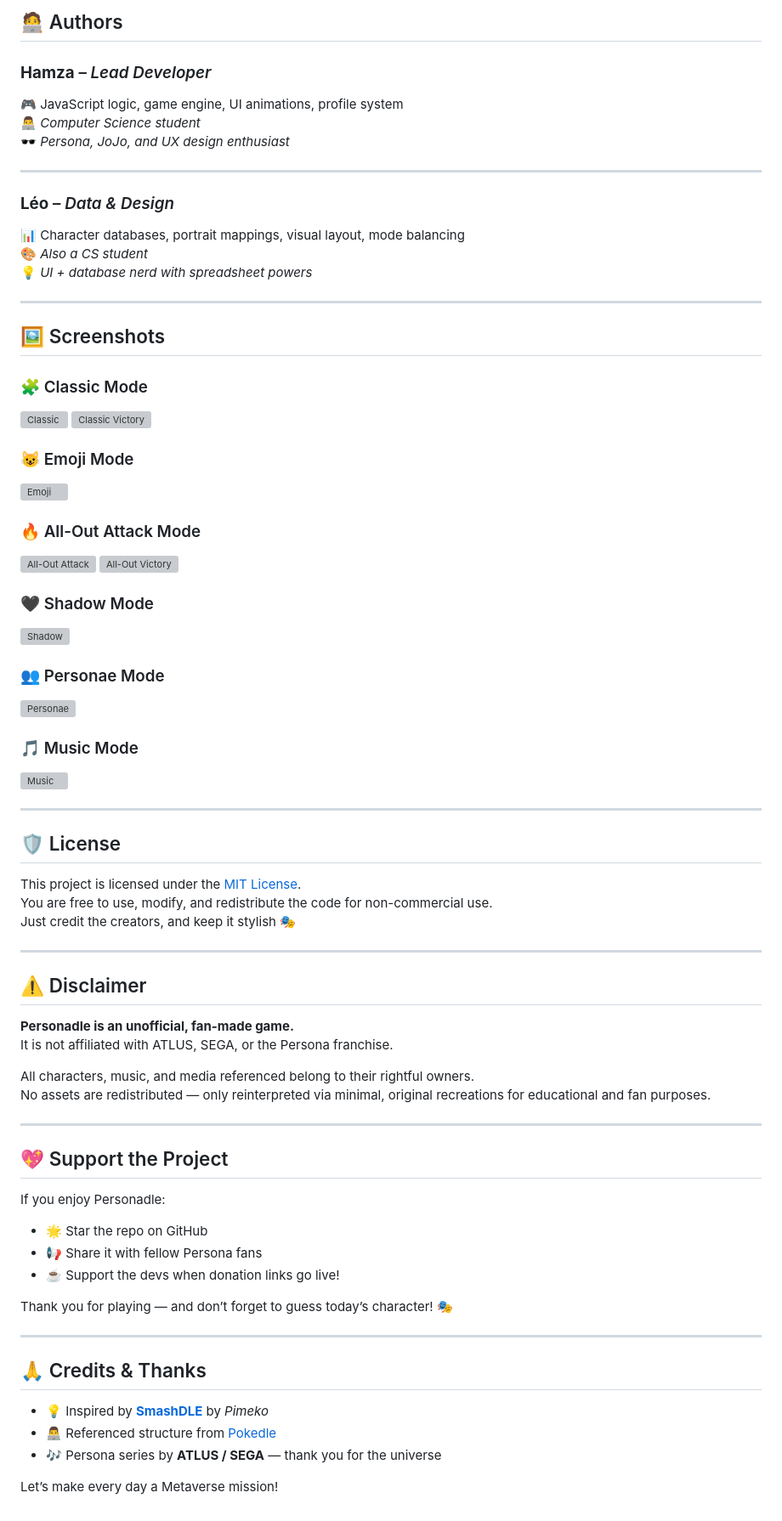
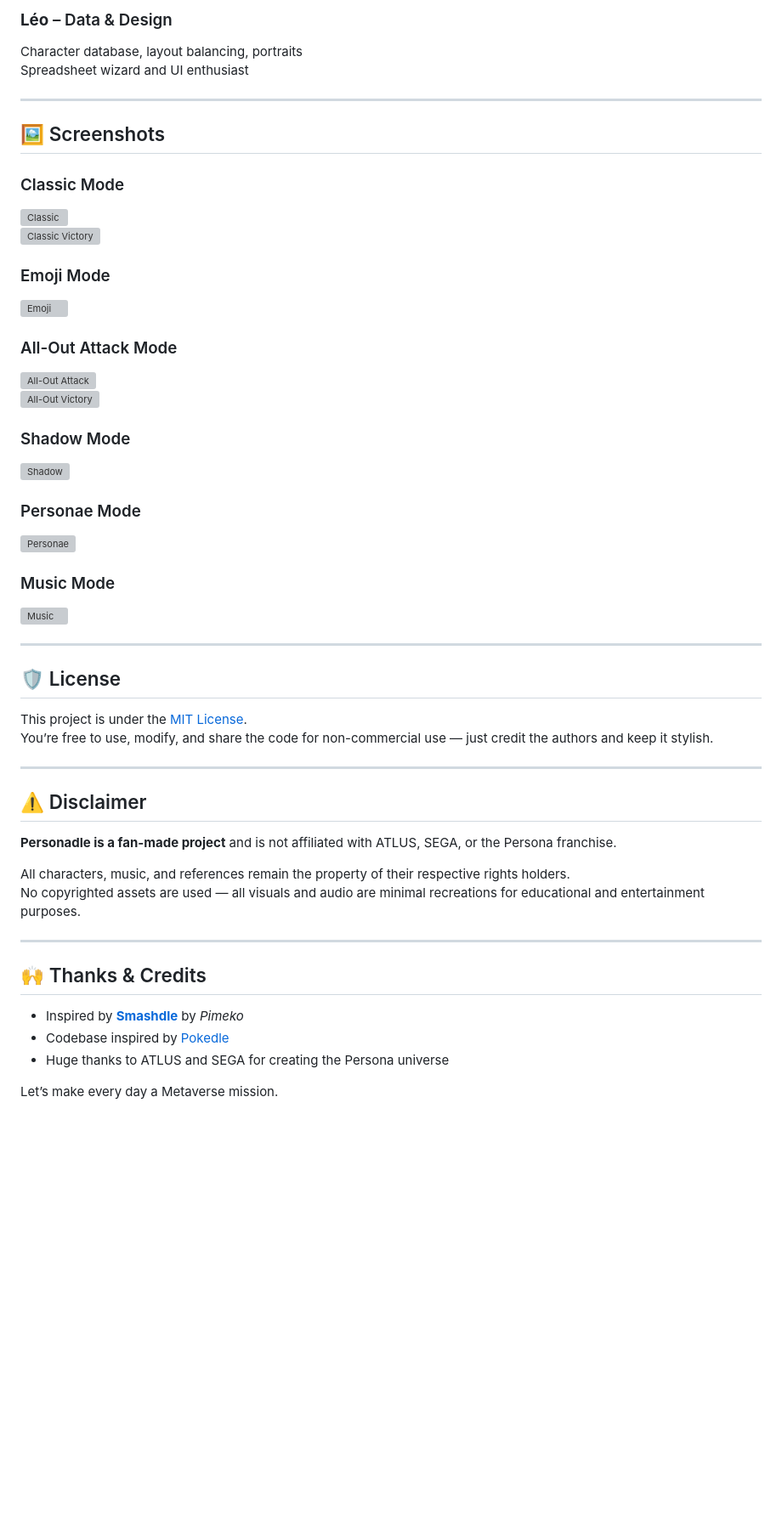
Before and after one commit to HamzaKarrouchi/personadle, a Markdown page: README.md, the part around one of its changes. Shown at 85% size. Drawn GitHub-style; blank space fills up the shorter version; grey boxes are pictures that could not be loaded.

```diff
--- a/README.md
+++ b/README.md
@@ -165,86 +165,54 @@ To reach more Persona fans around the world
 
-## 🧑‍💻 Authors
-
-### **Hamza** – *Lead Developer*
-
-🎮 JavaScript logic, game engine, UI animations, profile system
-👨‍💻 *Computer Science student*
-🕶️ *Persona, JoJo, and UX design enthusiast*
-
----
-
-### **Léo** – *Data & Design*
-
-📊 Character databases, portrait mappings, visual layout, mode balancing
-🎨 *Also a CS student*
-💡 *UI + database nerd with spreadsheet powers*
+### **Léo** – Data & Design
+Character database, layout balancing, portraits
+Spreadsheet wizard and UI enthusiast
 
 ---
 
 ## 🖼️ Screenshots
 
-### 🧩 Classic Mode
-
+### Classic Mode
 ![Classic](./img/preview/preview_classic.png)
 ![Classic Victory](./img/preview/preview_classic_victory.png)
 
-### 😺 Emoji Mode
+### Emoji Mode
 ![Emoji](./img/preview/preview_emoji.png)
 
-### 🔥 All-Out Attack Mode
-
+### All-Out Attack Mode
 ![All-Out Attack](./img/preview/preview_all_out_attack.png)
 ![All-Out Victory](./img/preview/preview_all_out_attack_victory.png)
 
-### 🖤 Shadow Mode
-
+### Shadow Mode
 ![Shadow](./img/preview/preview_shadow.png)
 
-### 👥 Personae Mode
-
+### Personae Mode
 ![Personae](./img/preview/preview_personae.png)
 
-### 🎵 Music Mode
-
+### Music Mode
 ![Music](./img/preview/preview_music.png)
-
 
 ---
 
 ## 🛡️ License
 
-This project is licensed under the [MIT License](./LICENSE.txt).
-You are free to use, modify, and redistribute the code for non-commercial use.
-Just credit the creators, and keep it stylish 🎭
+This project is under the [MIT License](./LICENSE.txt).
+You’re free to use, modify, and share the code for non-commercial use — just credit the authors and keep it stylish.
 
 ---
 
 ## ⚠️ Disclaimer
 
-**Personadle is an unofficial, fan-made game.**
-It is not affiliated with ATLUS, SEGA, or the Persona franchise.
+**Personadle is a fan-made project** and is not affiliated with ATLUS, SEGA, or the Persona franchise.
 
-All characters, music, and media referenced belong to their rightful owners.
-No assets are redistributed — only reinterpreted via minimal, original recreations for educational and fan purposes.
+All characters, music, and references remain the property of their respective rights holders.
+No copyrighted assets are used — all visuals and audio are minimal recreations for educational and entertainment purposes.
 
 ---
 
-## 💖 Support the Project
+## 🙌 Thanks & Credits
 
-If you enjoy Personadle:
+- Inspired by **[Smashdle](https://smashdle.net/)** by *Pimeko*
+- Codebase inspired by [Pokedle](https://github.com/maxm33/pokedle)
+- Huge thanks to ATLUS and SEGA for creating the Persona universe
 
-- 🌟 Star the repo on GitHub
-- 📢 Share it with fellow Persona fans
-- ☕ Support the devs when donation links go live!
-
-Thank you for playing — and don’t forget to guess today’s character! 🎭
-
----
-
-## 🙏 Credits & Thanks
-
-- 💡 Inspired by **[SmashDLE](https://smashdle.net/)** by *Pimeko*
-- 👨‍💻 Referenced structure from [Pokedle](https://github.com/maxm33/pokedle)
-- 🎶 Persona series by **ATLUS / SEGA** — thank you for the universe
-
-Let’s make every day a Metaverse mission!
+Let’s make every day a Metaverse mission.
```
Also changed, not shown: other parts of README.md (+94 -94 lines).
